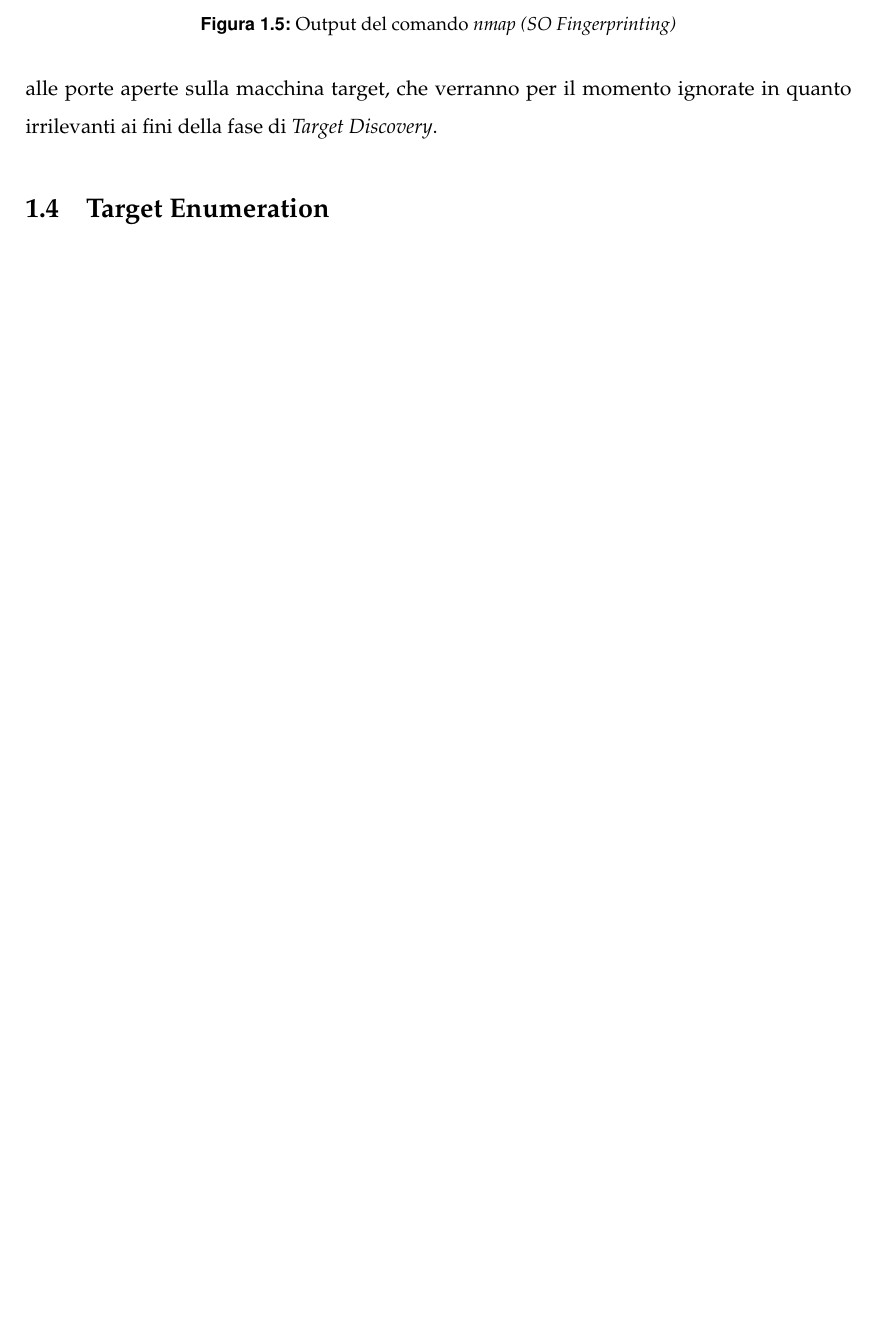
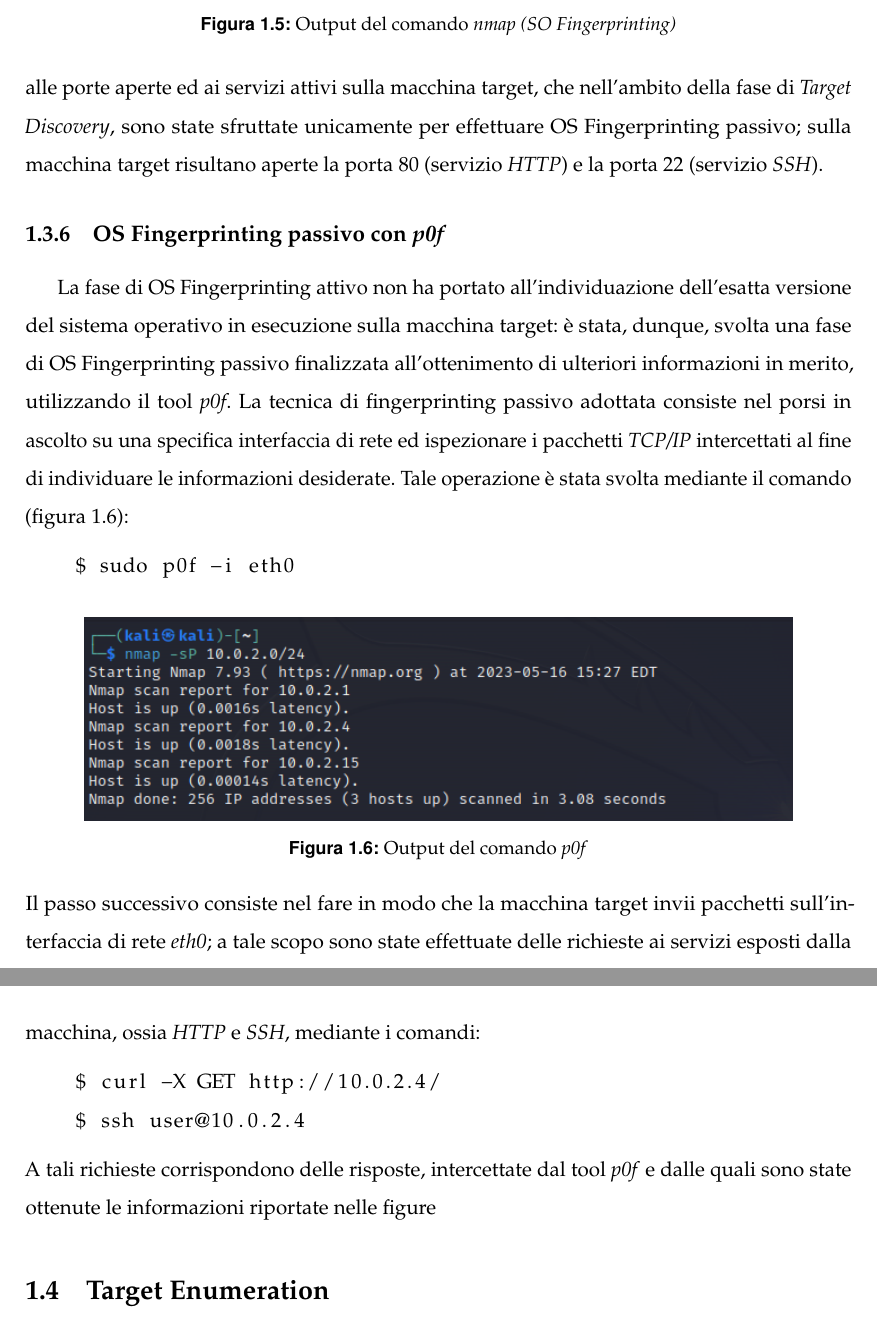
Before and after one commit to vincenzo-emanuele/momentum-penetration-testing, a LaTeX book (metodologie-utilizzate/metodologie_utilizzate.tex, which reads metodologie-utilizzate/capitoli/pre_exploitation.tex): part of page 8 of 9 before the commit and two parts of pages 8 and 9 of 10 after it, the two joined at a grey line, cut so that both start at the same text, the shorter picture padded with empty space. Compiled offline with pdfLaTeX.

Commit message:
passive os fingerprinting (incomplete)

```diff
--- a/metodologie-utilizzate/capitoli/pre_exploitation.tex
+++ b/metodologie-utilizzate/capitoli/pre_exploitation.tex
@@ -72,5 +72,23 @@ Al fine di arricchire la conoscenza relativa alla macchina target è stata effet
     \caption{Output del comando \emph{nmap (SO Fingerprinting)}}
     \label{fig:fingerprinting}
 \end{figure}
-L'output ottenuto (figura \ref{fig:fingerprinting}) fornisce diverse informazioni relative al sistema operativo in esecuzione sulla macchina target. È possibile stabilire che si tratta di un sistema \emph{Linux} presumibilmente ad una versione \emph{4.15} o \emph{5.6} (quando \emph{nmap} non riesce a stabilirlo con precisione mostra tutte i possibili match \cite{nmap-manual}); il tool fornisce, infine, la \emph{CPE} \footnote{\emph{CPE (Common Platform Enumeration)} è un sistema di naming strutturato per sistemi operativi, software e packages \cite{cpe}} di riferimento (\emph{cpe:/o:linux:linux\_kernel:4 cpe:/o:linux\_kernel:5}). Sono, altresì, presenti informazioni relative alle porte aperte sulla macchina target, che verranno per il momento ignorate in quanto irrilevanti ai fini della fase di \emph{Target Discovery}.
+L'output ottenuto (figura \ref{fig:fingerprinting}) fornisce diverse informazioni relative al sistema operativo in esecuzione sulla macchina target. È possibile stabilire che si tratta di un sistema \emph{Linux} presumibilmente ad una versione \emph{4.15} o \emph{5.6} (quando \emph{nmap} non riesce a stabilirlo con precisione mostra tutte i possibili match \cite{nmap-manual}); il tool fornisce, infine, la \emph{CPE} \footnote{\emph{CPE (Common Platform Enumeration)} è un sistema di naming strutturato per sistemi operativi, software e packages \cite{cpe}} di riferimento (\emph{cpe:/o:linux:linux\_kernel:4 cpe:/o:linux\_kernel:5}). Sono, altresì, presenti informazioni relative alle porte aperte ed ai servizi attivi sulla macchina target, che nell'ambito della fase di \emph{Target Discovery}, sono state sfruttate unicamente per effettuare OS Fingerprinting passivo; sulla macchina target risultano aperte la porta 80 (servizio \emph{HTTP}) e la porta 22 (servizio \emph{SSH}).
+\subsection{OS Fingerprinting passivo con \emph{p0f}}
+La fase di OS Fingerprinting attivo non ha portato all'individuazione dell'esatta versione del sistema operativo in esecuzione sulla macchina target: è stata, dunque, svolta una fase di OS Fingerprinting passivo finalizzata all'ottenimento di ulteriori informazioni in merito, utilizzando il tool \emph{p0f}. La tecnica di fingerprinting passivo adottata consiste nel porsi in ascolto su una specifica interfaccia di rete ed ispezionare i pacchetti \emph{TCP/IP} intercettati al fine di individuare le informazioni desiderate. Tale operazione è stata svolta mediante il comando (figura \ref{fig:p0f}):
+\begin{lstlisting}[language=bash]
+    $ sudo p0f -i eth0
+\end{lstlisting}
+\begin{figure}[h]
+    \centering
+    \includegraphics[scale=0.8]{capitoli/images/nmap.png}
+    \caption{Output del comando \emph{p0f}}
+    \label{fig:p0f}
+\end{figure}
+Il passo successivo consiste nel fare in modo che la macchina target invii pacchetti sull'interfaccia di rete \emph{eth0}; a tale scopo sono state effettuate delle richieste ai servizi esposti dalla macchina, ossia \emph{HTTP} e \emph{SSH}, mediante i comandi:
+\begin{lstlisting}[language=bash]
+    $ curl -X GET http://10.0.2.4/
+    $ ssh user@10.0.2.4
+\end{lstlisting}
+A tali richieste corrispondono delle risposte, intercettate dal tool \emph{p0f} e dalle quali sono state ottenute le informazioni riportate nelle figure %\ref{fig:p0f_http} e \ref{fig:p0f_ssh}
+
 \section{Target Enumeration} { \setstretch{1.3}}
```
Also changed, not shown: metodologie-utilizzate/capitoli/images/portscan.png (added), metodologie-utilizzate/capitoli/images/udp.png (added), metodologie-utilizzate/capitoli/images/version.png (added), metodologie-utilizzate/metodologie_utilizzate.pdf, metodologie-utilizzate/capitoli/pre_exploitation.tex (4 more changed lines), 1 other file.
